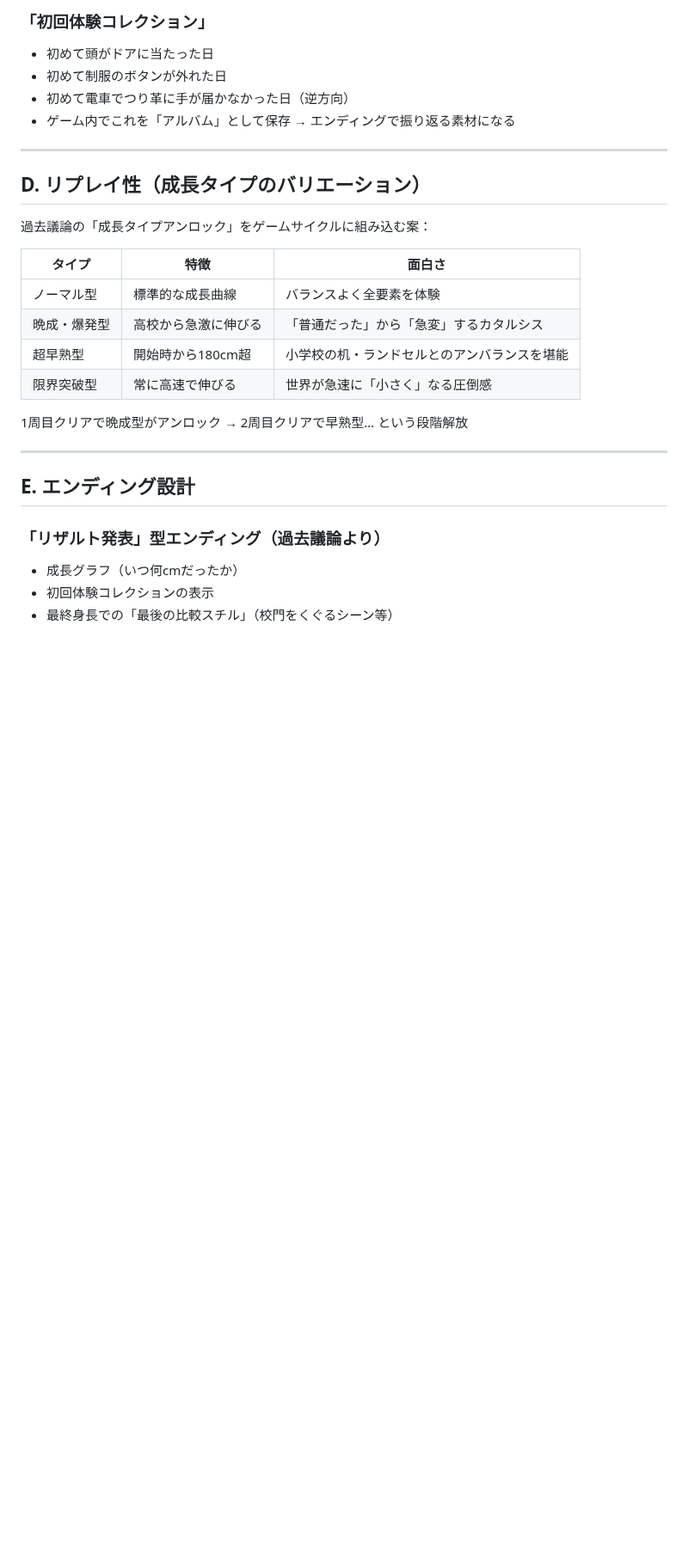
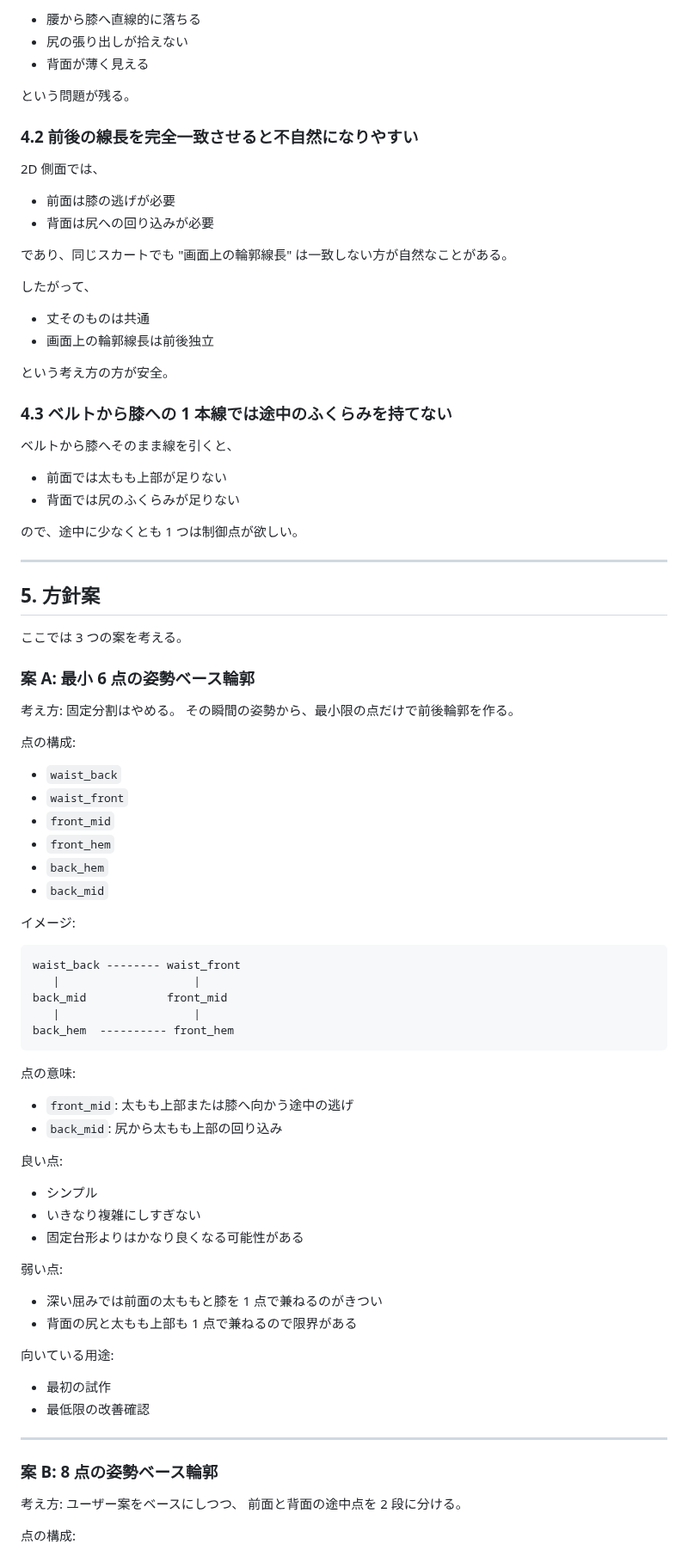
Before and after one commit to tinky44/TLS_3D, a Markdown page: misc/agent_memo.md, the part around one of its changes. Shown at 86% size. Rendered like a GitHub page; blank space fills up the shorter version.

````diff
--- a/misc/agent_memo.md
+++ b/misc/agent_memo.md
@@ -83,33 +72,95 @@
 
-### 「初回体験コレクション」
+- 腰から膝へ直線的に落ちる
+- 尻の張り出しが拾えない
+- 背面が薄く見える
 
-- 初めて頭がドアに当たった日
-- 初めて制服のボタンが外れた日
-- 初めて電車でつり革に手が届かなかった日（逆方向）
-- ゲーム内でこれを「アルバム」として保存 → エンディングで振り返る素材になる
+という問題が残る。
+
+### 4.2 前後の線長を完全一致させると不自然になりやすい
+
+2D 側面では、
+
+- 前面は膝の逃げが必要
+- 背面は尻への回り込みが必要
+
+であり、同じスカートでも
+"画面上の輪郭線長" は一致しない方が自然なことがある。
+
+したがって、
+
+- 丈そのものは共通
+- 画面上の輪郭線長は前後独立
+
+という考え方の方が安全。
+
+### 4.3 ベルトから膝への 1 本線では途中のふくらみを持てない
+
+ベルトから膝へそのまま線を引くと、
+
+- 前面では太もも上部が足りない
+- 背面では尻のふくらみが足りない
+
+ので、途中に少なくとも 1 つは制御点が欲しい。
 
 ---
 
-## D. リプレイ性（成長タイプのバリエーション）
+## 5. 方針案
 
-過去議論の「成長タイプアンロック」をゲームサイクルに組み込む案：
+ここでは 3 つの案を考える。
 
-| タイプ | 特徴 | 面白さ |
-|---|---|---|
-| ノーマル型 | 標準的な成長曲線 | バランスよく全要素を体験 |
-| 晩成・爆発型 | 高校から急激に伸びる | 「普通だった」から「急変」するカタルシス |
-| 超早熟型 | 開始時から180cm超 | 小学校の机・ランドセルとのアンバランスを堪能 |
-| 限界突破型 | 常に高速で伸びる | 世界が急速に「小さく」なる圧倒感 |
+### 案 A: 最小 6 点の姿勢ベース輪郭
 
-1周目クリアで晩成型がアンロック → 2周目クリアで早熟型… という段階解放
+考え方:
+固定分割はやめる。
+その瞬間の姿勢から、最小限の点だけで前後輪郭を作る。
+
+点の構成:
+
+- `waist_back`
+- `waist_front`
+- `front_mid`
+- `front_hem`
+- `back_hem`
+- `back_mid`
+
+イメージ:
+
+```text
+waist_back -------- waist_front
+   |                    |
+back_mid            front_mid
+   |                    |
+back_hem  ---------- front_hem
+```
+
+点の意味:
+
+- `front_mid`: 太もも上部または膝へ向かう途中の逃げ
+- `back_mid`: 尻から太もも上部の回り込み
+
+良い点:
+
+- シンプル
+- いきなり複雑にしすぎない
+- 固定台形よりはかなり良くなる可能性がある
+
+弱い点:
+
+- 深い屈みでは前面の太ももと膝を 1 点で兼ねるのがきつい
+- 背面の尻と太もも上部も 1 点で兼ねるので限界がある
+
+向いている用途:
+
+- 最初の試作
+- 最低限の改善確認
 
 ---
 
-## E. エンディング設計
+### 案 B: 8 点の姿勢ベース輪郭
 
-### 「リザルト発表」型エンディング（過去議論より）
+考え方:
+ユーザー案をベースにしつつ、
+前面と背面の途中点を 2 段に分ける。
 
-- 成長グラフ（いつ何cmだったか）
-- 初回体験コレクションの表示
-- 最終身長での「最後の比較スチル」（校門をくぐるシーン等）
+点の構成:
 
````
Also changed, not shown: other parts of misc/agent_memo.md (+273 -99 lines).
